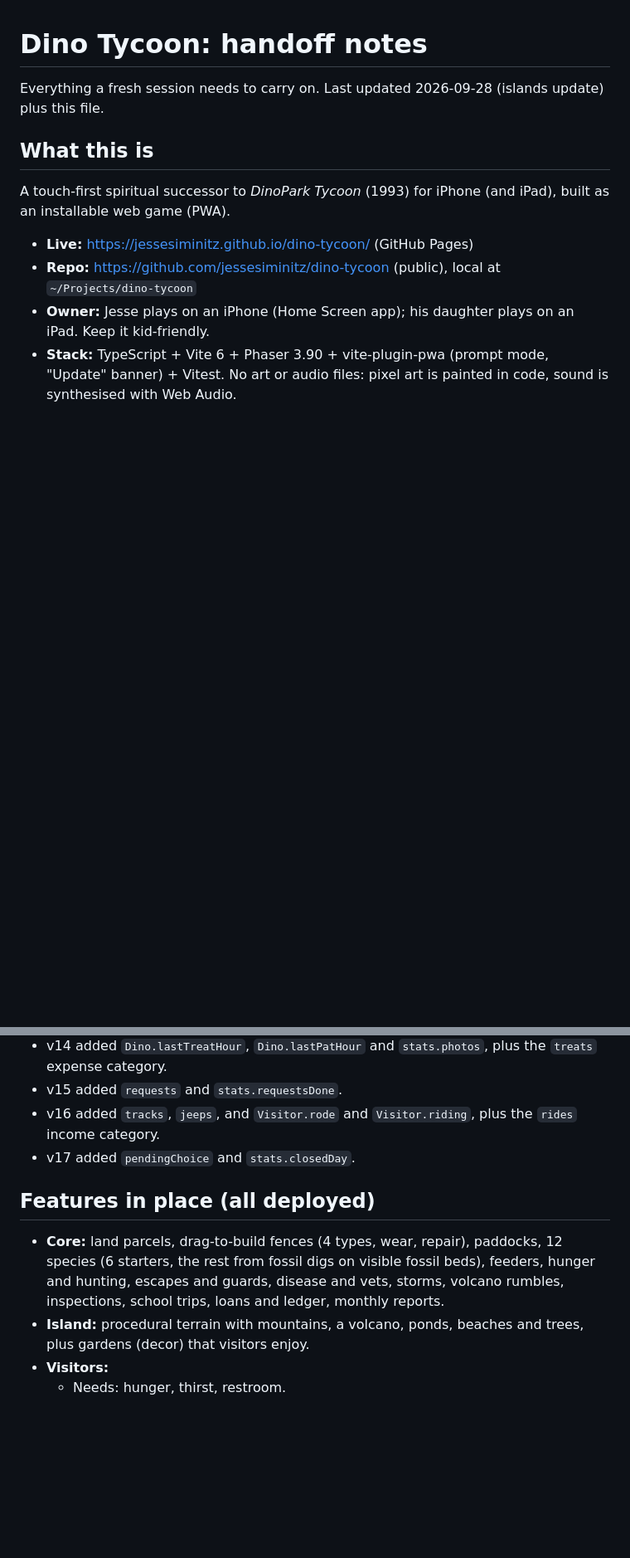
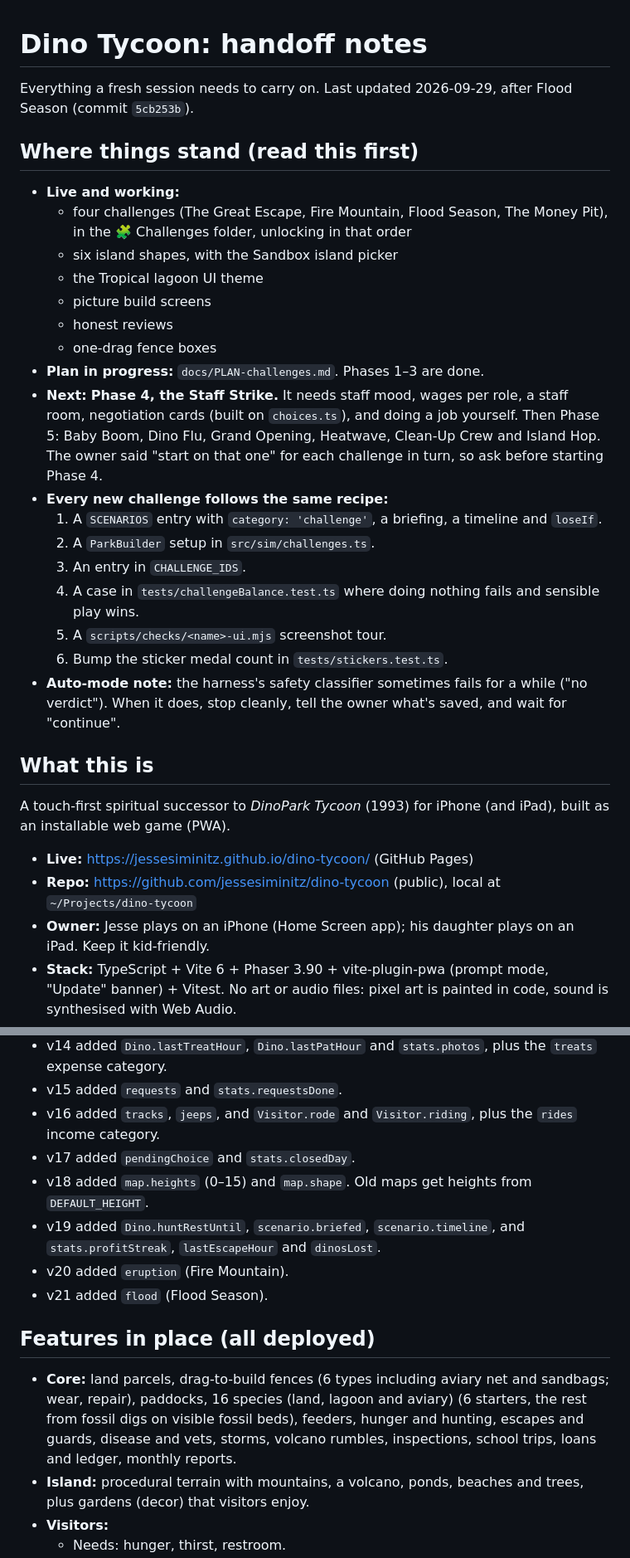
Before and after one commit to jessesiminitz/dino-tycoon, a Markdown page: HANDOFF.md, 2 parts joined by grey strips. Shown at 83% size. Rendered like a GitHub page; blank space fills up the shorter version.

```diff
--- a/HANDOFF.md
+++ b/HANDOFF.md
@@ -1,6 +1,26 @@
 # Dino Tycoon: handoff notes
 
-Everything a fresh session needs to carry on. Last updated 2026-09-28 (islands update) plus this file.
+Everything a fresh session needs to carry on. Last updated 2026-09-29, after Flood Season (commit `5cb253b`).
+
+## Where things stand (read this first)
+
+- **Live and working:**
+  - four challenges (The Great Escape, Fire Mountain, Flood Season, The Money Pit), in the 🧩 Challenges folder, unlocking in that order
+  - six island shapes, with the Sandbox island picker
+  - the Tropical lagoon UI theme
+  - picture build screens
+  - honest reviews
+  - one-drag fence boxes
+- **Plan in progress:** `docs/PLAN-challenges.md`. Phases 1–3 are done.
+- **Next:** **Phase 4, the Staff Strike.** It needs staff mood, wages per role, a staff room, negotiation cards (built on `choices.ts`), and doing a job yourself. Then Phase 5: Baby Boom, Dino Flu, Grand Opening, Heatwave, Clean-Up Crew and Island Hop. The owner said "start on that one" for each challenge in turn, so ask before starting Phase 4.
+- **Every new challenge follows the same recipe:**
+  1. A `SCENARIOS` entry with `category: 'challenge'`, a briefing, a timeline and `loseIf`.
+  2. A `ParkBuilder` setup in `src/sim/challenges.ts`.
+  3. An entry in `CHALLENGE_IDS`.
+  4. A case in `tests/challengeBalance.test.ts` where doing nothing fails and sensible play wins.
+  5. A `scripts/checks/<name>-ui.mjs` screenshot tour.
+  6. Bump the sticker medal count in `tests/stickers.test.ts`.
+- **Auto-mode note:** the harness's safety classifier sometimes fails for a while ("no verdict"). When it does, stop cleanly, tell the owner what's saved, and wait for "continue".
 
 ## What this is
 
@@ -57,10 +77,14 @@ Always bump `SAVE_VERSION` and add a step to `migrate()` when the state shape ch
 - v15 added `requests` and `stats.requestsDone`.
 - v16 added `tracks`, `jeeps`, and `Visitor.rode` and `Visitor.riding`, plus the `rides` income category.
 - v17 added `pendingChoice` and `stats.closedDay`.
+- v18 added `map.heights` (0–15) and `map.shape`. Old maps get heights from `DEFAULT_HEIGHT`.
+- v19 added `Dino.huntRestUntil`, `scenario.briefed`, `scenario.timeline`, and `stats.profitStreak`, `lastEscapeHour` and `dinosLost`.
+- v20 added `eruption` (Fire Mountain).
+- v21 added `flood` (Flood Season).
 
 ## Features in place (all deployed)
 
-- **Core:** land parcels, drag-to-build fences (4 types, wear, repair), paddocks, 12 species (6 starters, the rest from fossil digs on visible fossil beds), feeders, hunger and hunting, escapes and guards, disease and vets, storms, volcano rumbles, inspections, school trips, loans and ledger, monthly reports.
+- **Core:** land parcels, drag-to-build fences (6 types including aviary net and sandbags; wear, repair), paddocks, 16 species (land, lagoon and aviary) (6 starters, the rest from fossil digs on visible fossil beds), feeders, hunger and hunting, escapes and guards, disease and vets, storms, volcano rumbles, inspections, school trips, loans and ledger, monthly reports.
 - **Island:** procedural terrain with mountains, a volcano, ponds, beaches and trees, plus gardens (decor) that visitors enjoy.
 - **Visitors:**
   - Needs: hunger, thirst, restroom.
```
Also changed, not shown: other parts of HANDOFF.md (+13 -8 lines).
